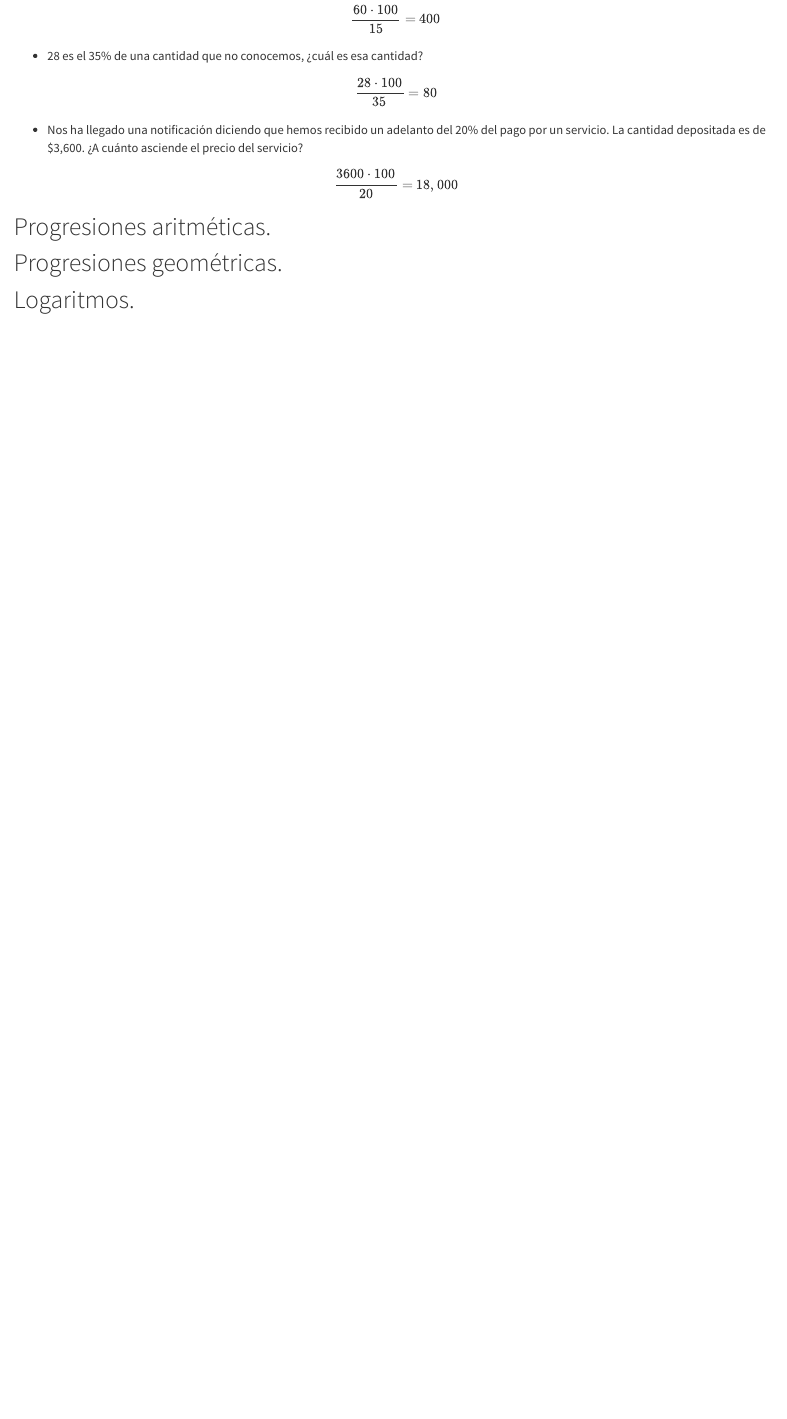
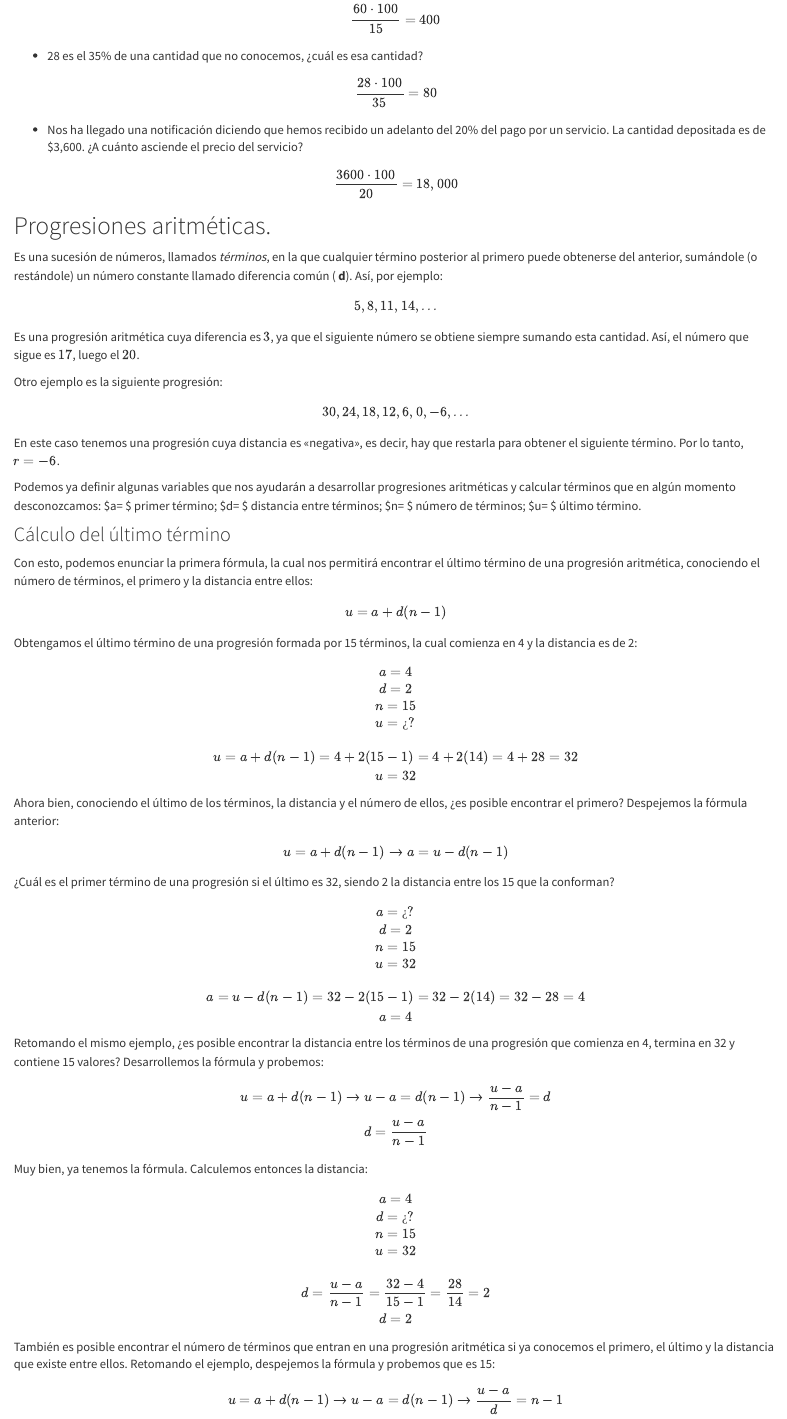
Before and after one commit to LuisEMendoza/MF-UPGoP, an R Markdown document (U1.Rmd): the page in a window 1100 px wide, from 2530 px down before the commit and from 2550 px down after it, so that both start at the same text. Rendered offline with R 4.5, knitr and Pandoc, with nearby package versions.

Commit message:
Sitio actualizado

```diff
--- a/U1.Rmd
+++ b/U1.Rmd
@@ -133,6 +133,97 @@ $$
 
 ## Progresiones aritméticas.
 
+Es una sucesión de números, llamados _términos_, en la que cualquier término posterior al primero puede obtenerse del anterior, sumándole (o restándole) un número constante llamado diferencia común ( __d__). Así, por ejemplo:
+
+$$
+5, 8, 11, 14, ...
+$$
+
+Es una progresión aritmética cuya diferencia es $3$, ya que el siguiente número se obtiene siempre sumando esta cantidad. Así, el número que sigue es $17$, luego el $20$.
+
+Otro ejemplo es la siguiente progresión:
+
+$$
+30,24,18,12,6,0,-6,...
+$$
+
+En este caso tenemos una progresión cuya distancia es «negativa», es decir, hay que restarla para obtener el siguiente término. Por lo tanto, $r = -6$.
+
+Podemos ya definir algunas variables que nos ayudarán a desarrollar progresiones aritméticas y calcular términos que en algún momento desconozcamos: $a= $ primer término; $d= $ distancia entre términos; $n= $ número de términos; $u= $ último término.
+
+### Cálculo del último término
+
+Con esto, podemos enunciar la primera fórmula, la cual nos permitirá encontrar el último término de una progresión aritmética, conociendo el número de términos, el primero y la distancia entre ellos:
+
+$$
+u=a+d(n-1)
+$$
+
+Obtengamos el último término de una progresión formada por 15 términos, la cual comienza en 4 y la distancia es de 2:
+
+$$
+a=4\\
+d=2\\
+n=15\\
+u=¿?\\
+\ \\
+u=a+d(n-1)=4+2(15-1)=4+2(14)=4+28=32\\
+u=32
+$$
+
+Ahora bien, conociendo el último de los términos, la distancia y el número de ellos, ¿es posible encontrar el primero? Despejemos la fórmula anterior:
+
+$$
+u=a+d(n-1)\rightarrow a=u-d(n-1)
+$$
+
+¿Cuál es el primer término de una progresión si el último es 32, siendo 2 la distancia entre los 15 que la conforman?
+
+$$
+a=¿?\\
+d=2\\
+n=15\\
+u=32\\
+\ \\
+a=u-d(n-1)=32-2(15-1)=32-2(14)=32-28=4\\
+a=4
+$$
+
+Retomando el mismo ejemplo, ¿es posible encontrar la distancia entre los términos de una progresión que comienza en 4, termina en 32 y contiene 15 valores? Desarrollemos la fórmula y probemos:
+
+$$
+u=a+d(n-1)\rightarrow u-a=d(n-1)\rightarrow \frac{u-a}{n-1}=d\\
+d=\frac{u-a}{n-1}
+$$
+
+Muy bien, ya tenemos la fórmula. Calculemos entonces la distancia:
+
+$$
+a=4\\
+d=¿?\\
+n=15\\
+u=32\\
+\ \\
+d=\frac{u-a}{n-1}=\frac{32-4}{15-1}=\frac{28}{14}=2\\
+d=2
+$$
+
+También es posible encontrar el número de términos que entran en una progresión aritmética si ya conocemos el primero, el último y la distancia que existe entre ellos. Retomando el ejemplo, despejemos la fórmula y probemos que es 15:
+
+$$
+u=a+d(n-1)\rightarrow u-a=d(n-1)\rightarrow\frac{u-a}{d}=n-1\\
+\rightarrow\frac{u-a}{d}+1=n\rightarrow n=\frac{u-a}{d}+1
+$$
+
+$$
+a=4\\
+d=2\\
+n=¿?\\
+u=32\\
+\ \\
+n=\frac{u-a}{d}+1 = \frac{32-4}{2}+1=\frac{28}{2}+1=14+1=15\\
+n=15
+$$
 
 
 ## Progresiones geométricas.
```
Also changed, not shown: 1 other file.
